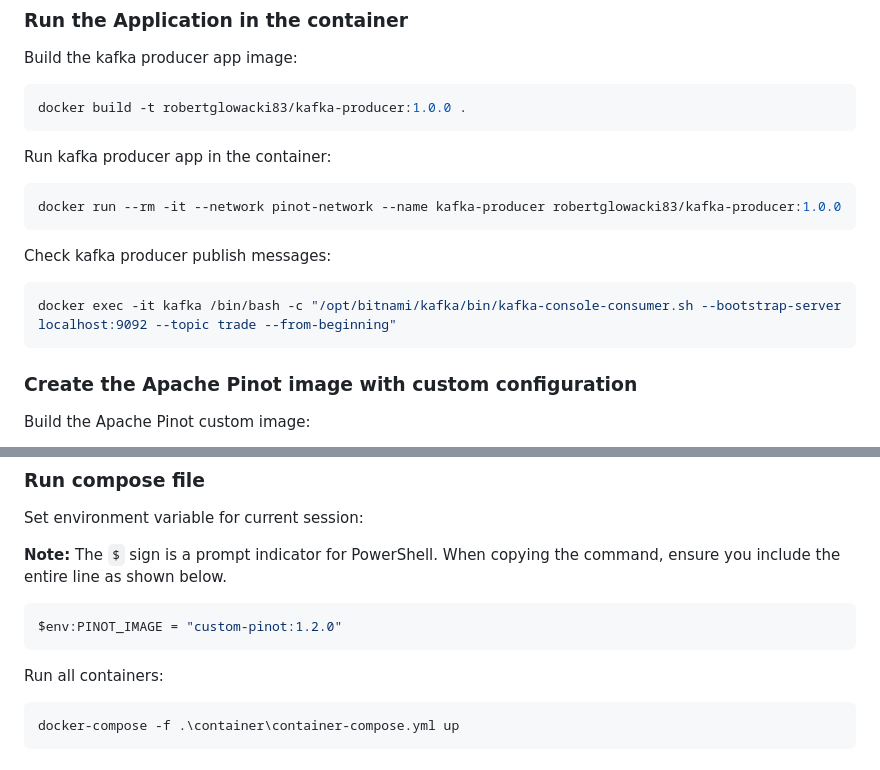
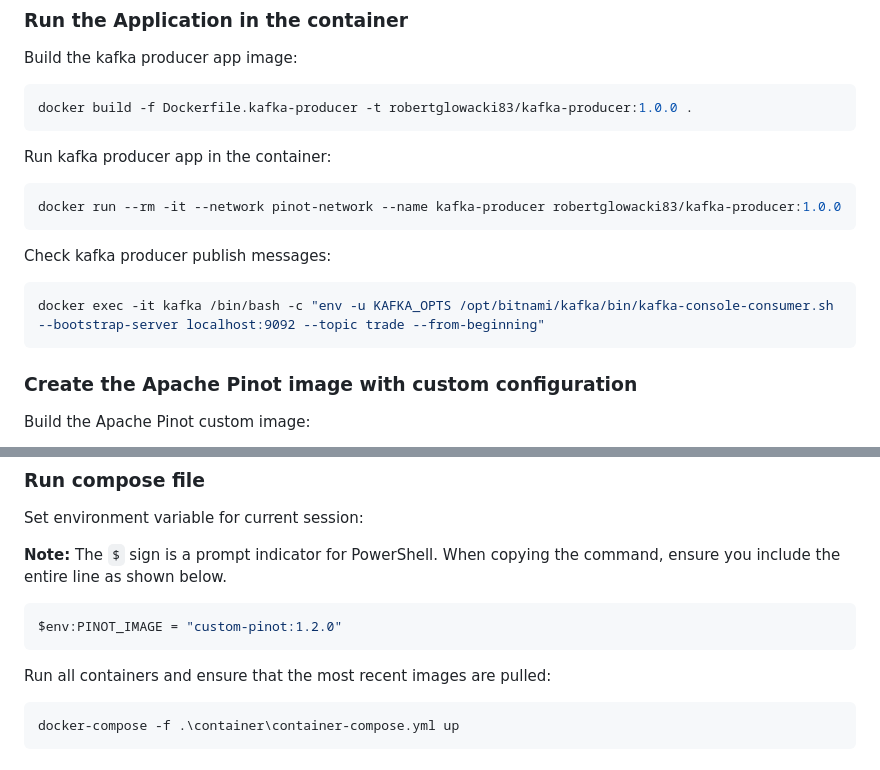
Before and after one commit to glowackirobert/data-ops-center, a Markdown page: README-docker.md, 2 parts joined by grey strips. Rendered like a GitHub page.

Commit message:
Readme file updated to use new image name (related to docker hub repo). New command to enforce docker to pull images.

````diff
--- a/README-docker.md
+++ b/README-docker.md
@@ -56,7 +56,7 @@ java -jar target/kafka-producer-1.0.0.jar local
 
 Build the kafka producer app image:
 ```bash
-docker build -t robertglowacki83/kafka-producer:1.0.0 .
+docker build -f Dockerfile.kafka-producer -t robertglowacki83/kafka-producer:1.0.0 .
 ```
 
 Run kafka producer app in the container:
@@ -66,7 +66,7 @@ docker run --rm -it --network pinot-network --name kafka-producer robertglowacki
 
 Check kafka producer publish messages:
 ```bash
-docker exec -it kafka /bin/bash -c "/opt/bitnami/kafka/bin/kafka-console-consumer.sh --bootstrap-server localhost:9092 --topic trade --from-beginning"
+docker exec -it kafka /bin/bash -c "env -u KAFKA_OPTS /opt/bitnami/kafka/bin/kafka-console-consumer.sh --bootstrap-server localhost:9092 --topic trade --from-beginning"
 ```
 
 
@@ -118,7 +118,7 @@ Set environment variable for current session:
 $env:PINOT_IMAGE = "custom-pinot:1.2.0"
 ```
 
-Run all containers:
+Run all containers and ensure that the most recent images are pulled:
 ```bash
 docker-compose -f .\container\container-compose.yml up
 ```
````
